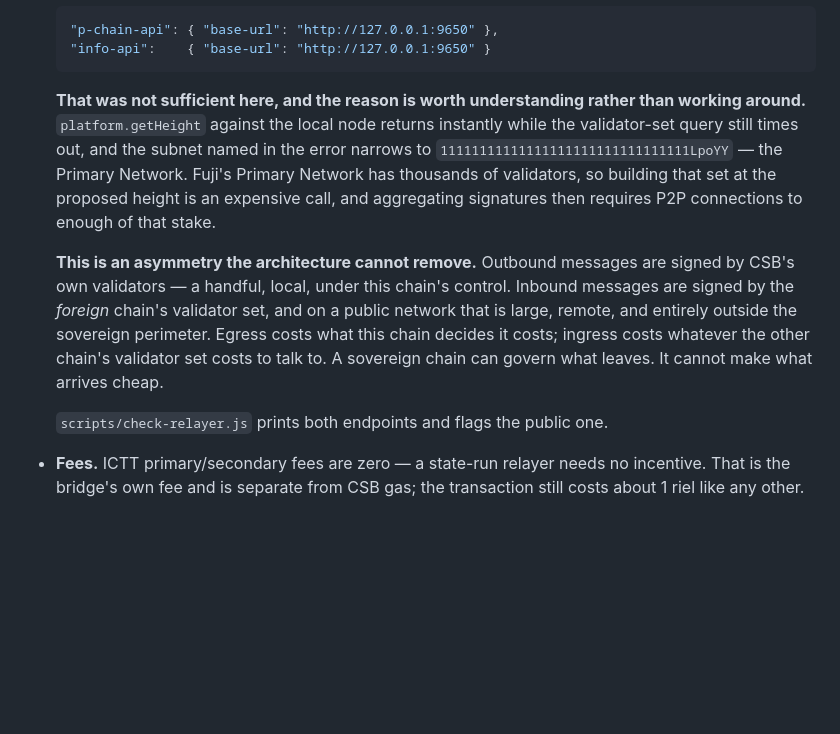
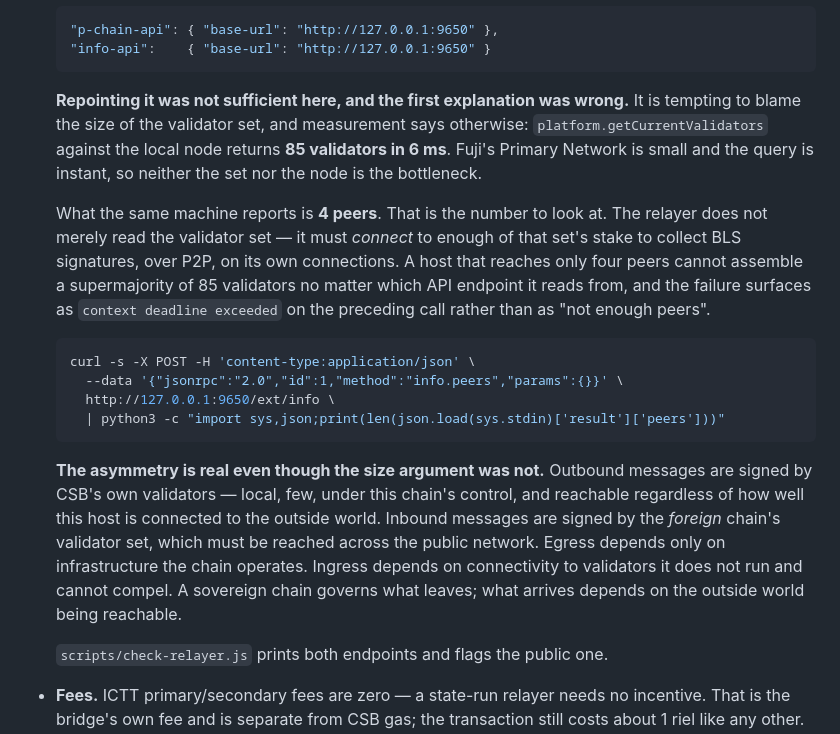
Before and after one commit to sengtha/CSB, a Markdown page: docs/fuji-ictt.md, the part around the change. GitHub-like rendering; blank space fills up the shorter version.

Commit message:
Correct the ingress diagnosis: 85 validators in 6ms, but only 4 peers
The previous note said Fuji's Primary Network has thousands of validators and that
building the set was an expensive call. Both were wrong, and measurement says so:
platform.getCurrentValidators against the local node returns 85 validators in 6
milliseconds. Neither the set size nor the node is the bottleneck.

The machine reports 4 peers. That is the actual constraint. The relayer does not
just read the validator set, it must connect to enough of that set's stake over its
own P2P links to collect BLS signatures, and a host reaching four peers cannot
assemble a supermajority of 85 no matter which API it reads from. The failure
surfaces as context deadline exceeded on the preceding call rather than as anything
mentioning peers, which is what made the wrong explanation plausible.

The asymmetry between egress and ingress still holds, but for a different reason
than I gave. Outbound messages are signed by CSB's own validators -- local, few,
reachable regardless of this host's connectivity to the outside world. Inbound
messages are signed by the foreign chain's validator set and must be reached across
the public network. Egress depends only on infrastructure the chain operates;
ingress depends on connectivity to validators it does not run.

Co-Authored-By: Claude Opus 5 <noreply@anthropic.com>
Claude-Session: https://claude.ai/code/session_01BmGUBEGKxLppV2x4BMDDjQ

````diff
--- a/docs/fuji-ictt.md
+++ b/docs/fuji-ictt.md
@@ -379,21 +379,35 @@ than assuming, since guessing wrong sends 100× or 1/100th of the intended amoun
   "info-api":    { "base-url": "http://127.0.0.1:9650" }
   ```
 
-  **That was not sufficient here, and the reason is worth understanding rather than
-  working around.** `platform.getHeight` against the local node returns instantly
-  while the validator-set query still times out, and the subnet named in the error
-  narrows to `11111111111111111111111111111111LpoYY` — the Primary Network. Fuji's
-  Primary Network has thousands of validators, so building that set at the proposed
-  height is an expensive call, and aggregating signatures then requires P2P
-  connections to enough of that stake.
+  **Repointing it was not sufficient here, and the first explanation was wrong.**
+  It is tempting to blame the size of the validator set, and measurement says
+  otherwise: `platform.getCurrentValidators` against the local node returns **85
+  validators in 6 ms**. Fuji's Primary Network is small and the query is instant, so
+  neither the set nor the node is the bottleneck.
 
-  **This is an asymmetry the architecture cannot remove.** Outbound messages are
-  signed by CSB's own validators — a handful, local, under this chain's control.
-  Inbound messages are signed by the *foreign* chain's validator set, and on a public
-  network that is large, remote, and entirely outside the sovereign perimeter. Egress
-  costs what this chain decides it costs; ingress costs whatever the other chain's
-  validator set costs to talk to. A sovereign chain can govern what leaves. It cannot
-  make what arrives cheap.
+  What the same machine reports is **4 peers**. That is the number to look at. The
+  relayer does not merely read the validator set — it must *connect* to enough of
+  that set's stake to collect BLS signatures, over P2P, on its own connections. A
+  host that reaches only four peers cannot assemble a supermajority of 85 validators
+  no matter which API endpoint it reads from, and the failure surfaces as
+  `context deadline exceeded` on the preceding call rather than as "not enough
+  peers".
+
+  ```bash
+  curl -s -X POST -H 'content-type:application/json' \
+    --data '{"jsonrpc":"2.0","id":1,"method":"info.peers","params":{}}' \
+    http://127.0.0.1:9650/ext/info \
+    | python3 -c "import sys,json;print(len(json.load(sys.stdin)['result']['peers']))"
+  ```
+
+  **The asymmetry is real even though the size argument was not.** Outbound messages
+  are signed by CSB's own validators — local, few, under this chain's control, and
+  reachable regardless of how well this host is connected to the outside world.
+  Inbound messages are signed by the *foreign* chain's validator set, which must be
+  reached across the public network. Egress depends only on infrastructure the chain
+  operates. Ingress depends on connectivity to validators it does not run and cannot
+  compel. A sovereign chain governs what leaves; what arrives depends on the outside
+  world being reachable.
 
   `scripts/check-relayer.js` prints both endpoints and flags the public one.
 
````
